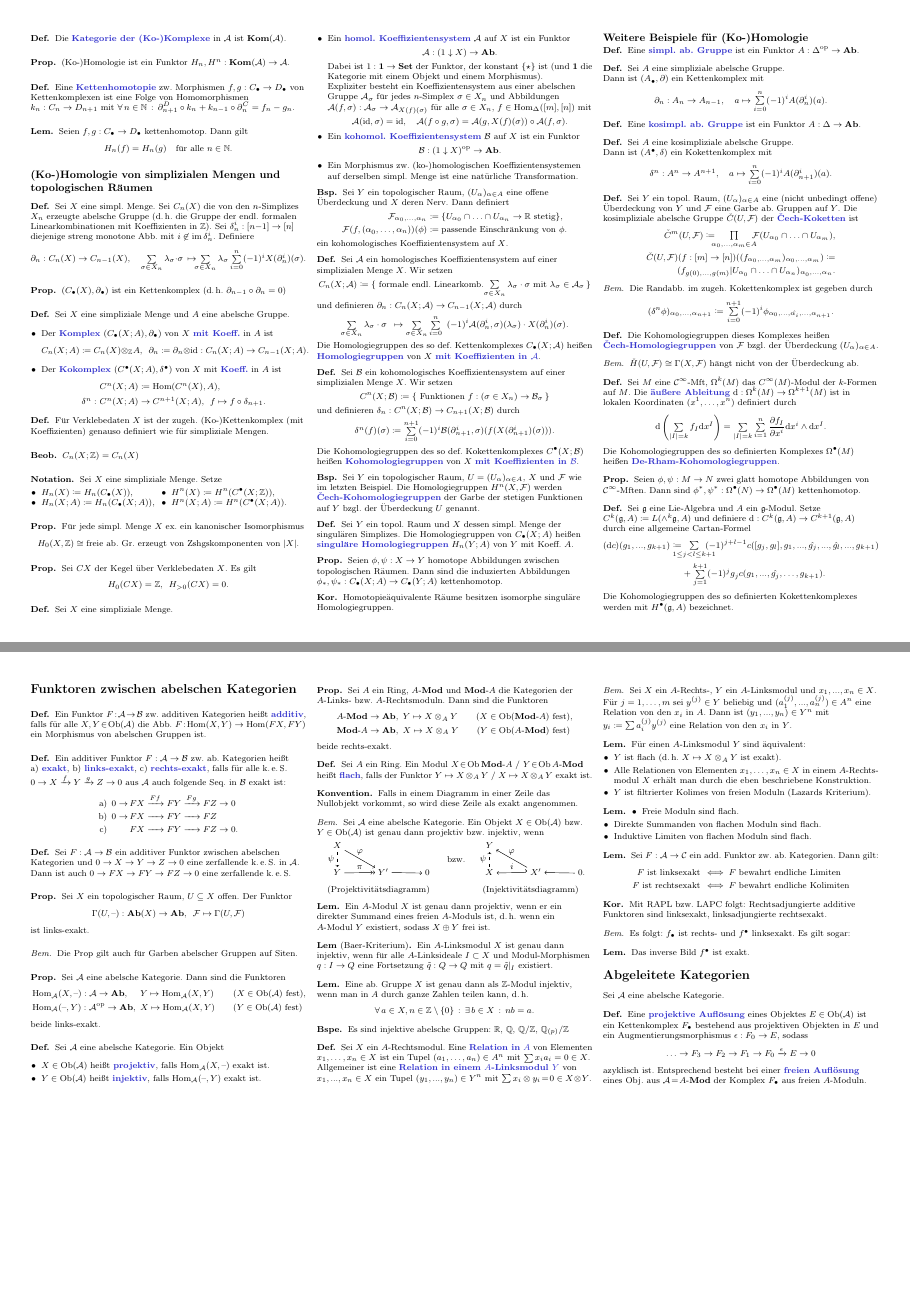
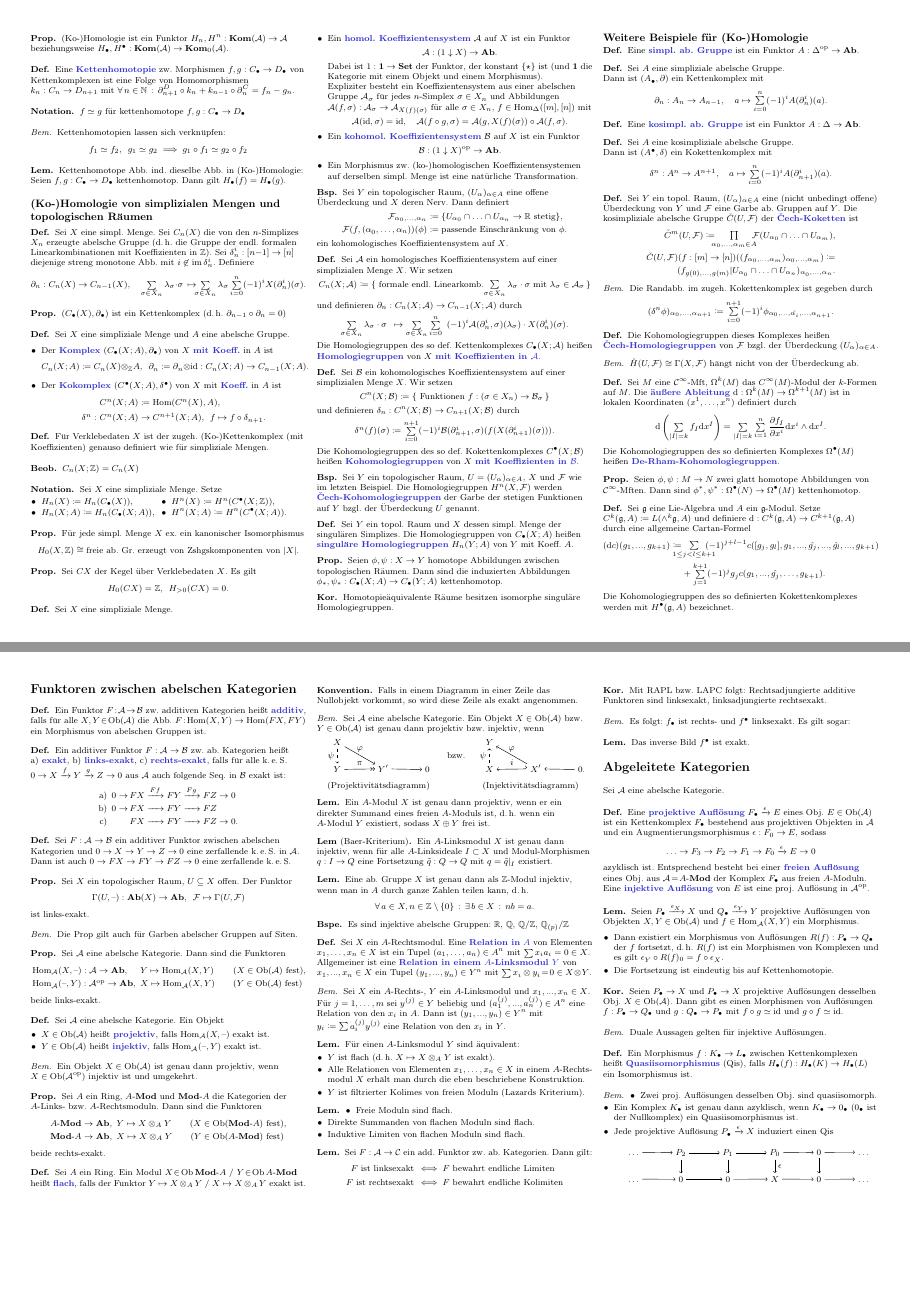
Before and after one commit to timjb/uni-spicker, a LaTeX document (homoalg.tex): pages 7 and 9 of 9, joined at a grey line. The pictures show the PDF file homoalg.pdf that the author committed with the source.

Commit message:
HomoAlg: Auflösungen, Quasiisomorphismus

```diff
--- a/homoalg.tex
+++ b/homoalg.tex
@@ -1765,6 +1765,11 @@ Sei $\Aat$ eine abelsche Kategorie.
   \]
 \end{defn}
 
+% III.2.3
+\begin{defn}
+  Ein (Ko-)Kettenkomplex heißt \emph{zyklisch} wenn seine Differentiale alle Null sind.
+\end{defn}
+
 % Vorgezogen: I.6.5 (Morphismen von Komplexen)
 \begin{defn}
   Eine Morphismus $f : \CC{C} \to \CC{D}$ (bzw. $f : \CCC{C} \to \CCC{D}$) zwischen (Ko-)Kettenkomplexen ist eine Familie von Homomorphismen
@@ -1780,6 +1785,3 @@ Sei $\Aat$ eine abelsche Kategorie.
   \]
 \end{defn}
 
-% Aus III.1.1
-\begin{defn}
-  Die \emph{Kategorie der (Ko-)Komplexe} in $\Aat$ ist $\Kom(\Aat)$.
@@ -1786,7 +1792,8 @@ Sei $\Aat$ eine abelsche Kategorie.
 \end{defn}
 
 \begin{prop}
-  (Ko-)Homologie ist ein Funktor $H_n, H^n : \Kom(\Aat) \to \Aat$.
+  (Ko-)Homologie ist ein Funktor $H_n, H^n : \Kom(\Aat) \to \Aat$
+  beziehungsweise $H_\bullet, H^\bullet : \Kom(\Aat) \to \Kom_0(\Aat)$.
 \end{prop}
 
 % I.7.9 (Homotope Abbildungen von Komplexen)
@@ -1795,13 +1802,27 @@ Sei $\Aat$ eine abelsche Kategorie.
   $\fa{n \in \N} \partial^D_{n+1} \circ k_n + k_{n-1} \circ \partial^C_n = f_n - g_n$.
 \end{defn}
 
-% I.7.10
+\begin{nota}
+  $f \simeq g$ für kettenhomotope $f, g : \CC{C} \to \CC{D}$
+\end{nota}
+
+% III.1.2b) (verallgemeinert)
+\begin{bem}
+  Kettenhomotopien lassen sich verknüpfen:
+  \[ f_1 \simeq f_2, \enspace g_1 \simeq g_2 \implies g_1 \circ f_1 \simeq g_2 \circ f_2 \]
+\end{bem}
+
+% I.7.10, III.1.2c)
 \begin{lem}
+  Kettenhomotope Abb. ind. dieselbe Abb. in (Ko-)Homologie:
   Seien $f, g : \CC{C} \to \CC{D}$ kettenhomotop. Dann gilt
-  \[ H_n(f) = H_n(g) \quad \text{für alle $n \in \N$.} \]
-\end{lem}
-
-\subsection{(Ko-)Homologie von simplizialen Mengen und topologischen Räumen}
+  $H_\bullet(f) = H_\bullet(g)$.
+  %\[ H_n(f) = H_n(g) \quad \text{für alle $n \in \N$.} \]
+\end{lem}
+
+\begin{samepage}
+  \subsection{(Ko-)Homologie von simplizialen Mengen und topologischen Räumen}
+\end{samepage}
 
 % I.4.1
 \begin{defn}
@@ -2359,6 +2380,10 @@ Sei $\Aat$ eine abelsche Kategorie.
     \item $Y \in \Ob(\Aat)$ heißt \emph{injektiv}, falls $\Hom_\Aat(\blank, Y)$ exakt ist.
   \end{itemize}
 \end{defn}
+
+\begin{bem}
+  Ein Objekt $X \in \Ob(\Aat)$ ist genau dann projektiv, wenn $X \in \Ob(\Aat^\op)$ injektiv ist und umgekehrt.
+\end{bem}
 
 % II.6.6
 \begin{prop}
@@ -2518,9 +2543,45 @@ Sei $\Aat$ eine abelsche Kategorie.
 
 % III.1.1
 \begin{defn}
-  Eine \emph{projektive Auflösung} eines Objektes $E \in \Ob(\Aat)$ ist ein Kettenkomplex $\CC{F}$ bestehend aus projektiven Objekten in $E$ und ein Augmentierungsmorphismus $\epsilon : F_0 \to E$, sodass
+  Eine \emph{projektive Auflösung} $\CC{F} \xrightarrow{\epsilon} E$ eines Obj. $E \in \Ob(\Aat)$ ist ein Kettenkomplex $\CC{F}$ bestehend aus projektiven Objekten in $\Aat$ und ein Augmentierungsmorphismus $\epsilon : F_0 \to E$, sodass
   \[ \ldots \to F_3 \to F_2 \to F_1 \to F_0 \xrightarrow{\epsilon} E \to 0 \]
-  azyklisch ist. Entsprechend besteht bei einer \emph{freien Auflösung} eines Obj. aus $\Aat \!=\! \AMod$ der Komplex $\CC{F}$ aus freien $A$-Moduln.
-\end{defn}
-
-
+  azyklisch ist. Entsprechend besteht bei einer \emph{freien Auflösung} eines Obj. aus $\Aat \!=\! \AMod$ der Komplex $\CC{F}$ aus freien $A$-Moduln. \\
+  Eine \emph{injektive Auflösung} von $E$ ist eine proj. Auflösung in $\Aat^\op$.
+\end{defn}
+
+% III.1.3
+\begin{lem}
+  Seien $\CC{P} \xrightarrow{\epsilon_X} X$ und $\CC{Q} \xrightarrow{\epsilon_Y} Y$ projektive Auflösungen von Objekten $X, Y \in \Ob(\Aat)$ und $f \in \Hom_\Aat(X, Y)$ ein Morphismus.
+  \begin{itemize}
+    \item Dann existiert ein Morphismus von Auflösungen $R(f) : \CC{P} \to \CC{Q}$ der $f$ fortsetzt, \dh{} $R(f)$ ist ein Morphismen von Komplexen und es gilt $\epsilon_Y \circ R(f)_0 = f \circ \epsilon_X$.
+    \item Die Fortsetzung ist eindeutig bis auf Kettenhomotopie.
+  \end{itemize}
+\end{lem}
+
+% III.1.4a)
+\begin{kor}
+  Seien $\CC{P} \to X$ und $\CC{P} \to X$ projektive Auflösungen desselben Obj. $X \in \Ob(\Aat)$. Dann gibt es einen Morphismen von Auflösungen $f : \CC{P} \to \CC{Q}$ und $g : \CC{Q} \to \CC{P}$ mit $f \circ g \simeq \id$ und $g \circ f \simeq \id$.
+\end{kor}
+
+% Ausgelassen: III.1.4b)
+
+% III.1.4c)
+\begin{bem}
+  Duale Aussagen gelten für injektive Auflösungen.
+\end{bem}
+
+% III.1.5
+\begin{defn}
+  Ein Morphismus $f : \CC{K} \to \CC{L}$ zwischen Kettenkomplexen heißt \emph{Quasiisomorphismus} (Qis), falls $H_\bullet(f) : H_\bullet(K) \to H_\bullet(L)$ ein Isomorphismus ist.
+\end{defn}
+
+% III.1.6
+\begin{bem}
+  \begin{itemize}
+    \item Zwei proj. Auflösungen desselben Obj. sind quasiisomorph.
+    \item Ein Komplex $\CC{K}$ ist genau dann azyklisch, wenn $\CC{K} \to \CC{0}$ ($\CC{0}$ ist der Nullkomplex) ein Quasiisomorphismus ist.
+    \item Jede projektive Auflösung $\CC{P} \xrightarrow{\epsilon} X$ induziert einen Qis
+    \vspace{-8pt}
+    \begin{centertikz}
+      \matrix (mat) [matrix of nodes, column sep=1cm, row sep=0.45cm]{
+        \node (A) {$\phantom{A}\ldots$}; &
```
Also changed, not shown: homoalg.pdf, homoalg.tex (41 more changed lines).
